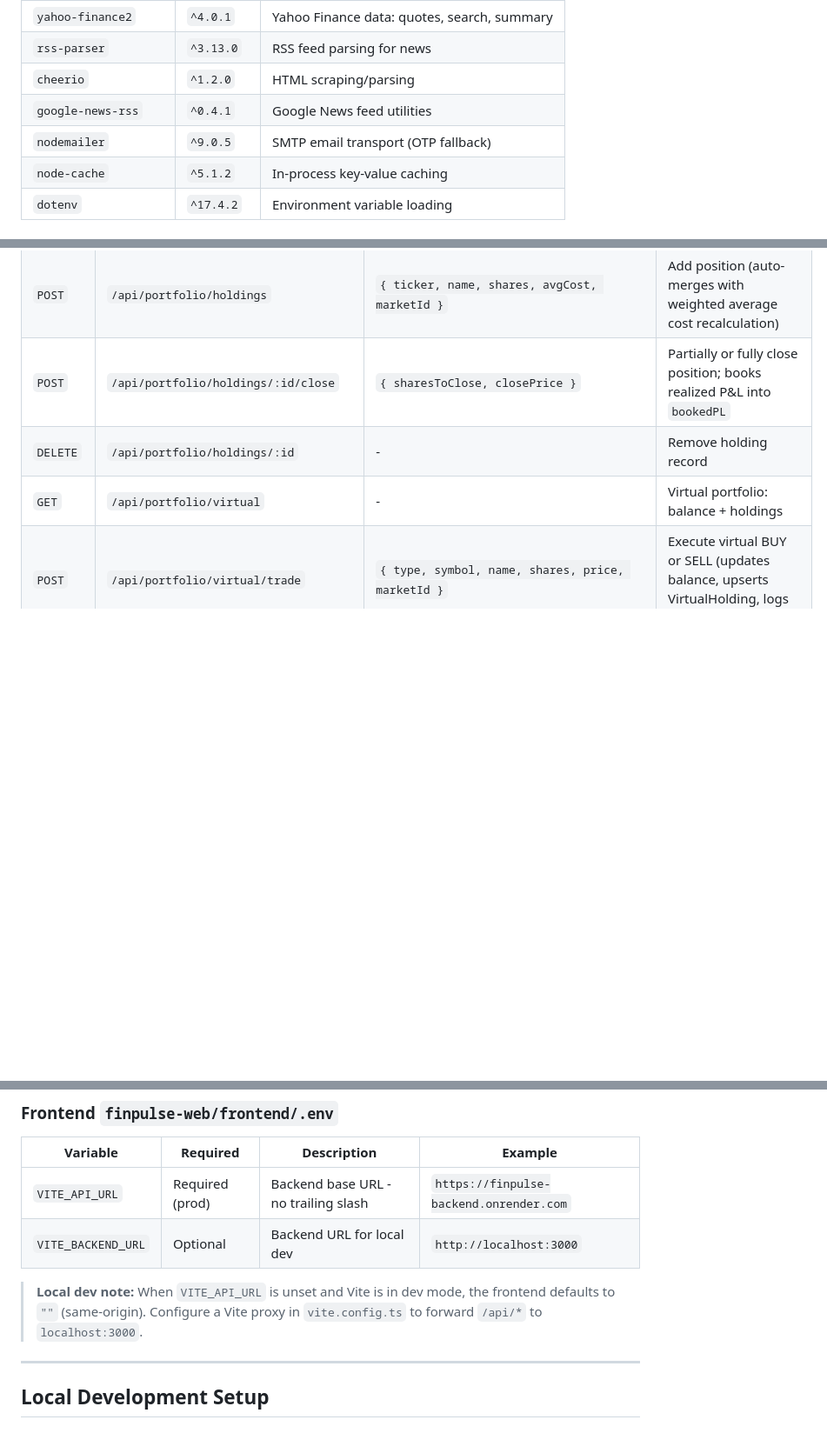
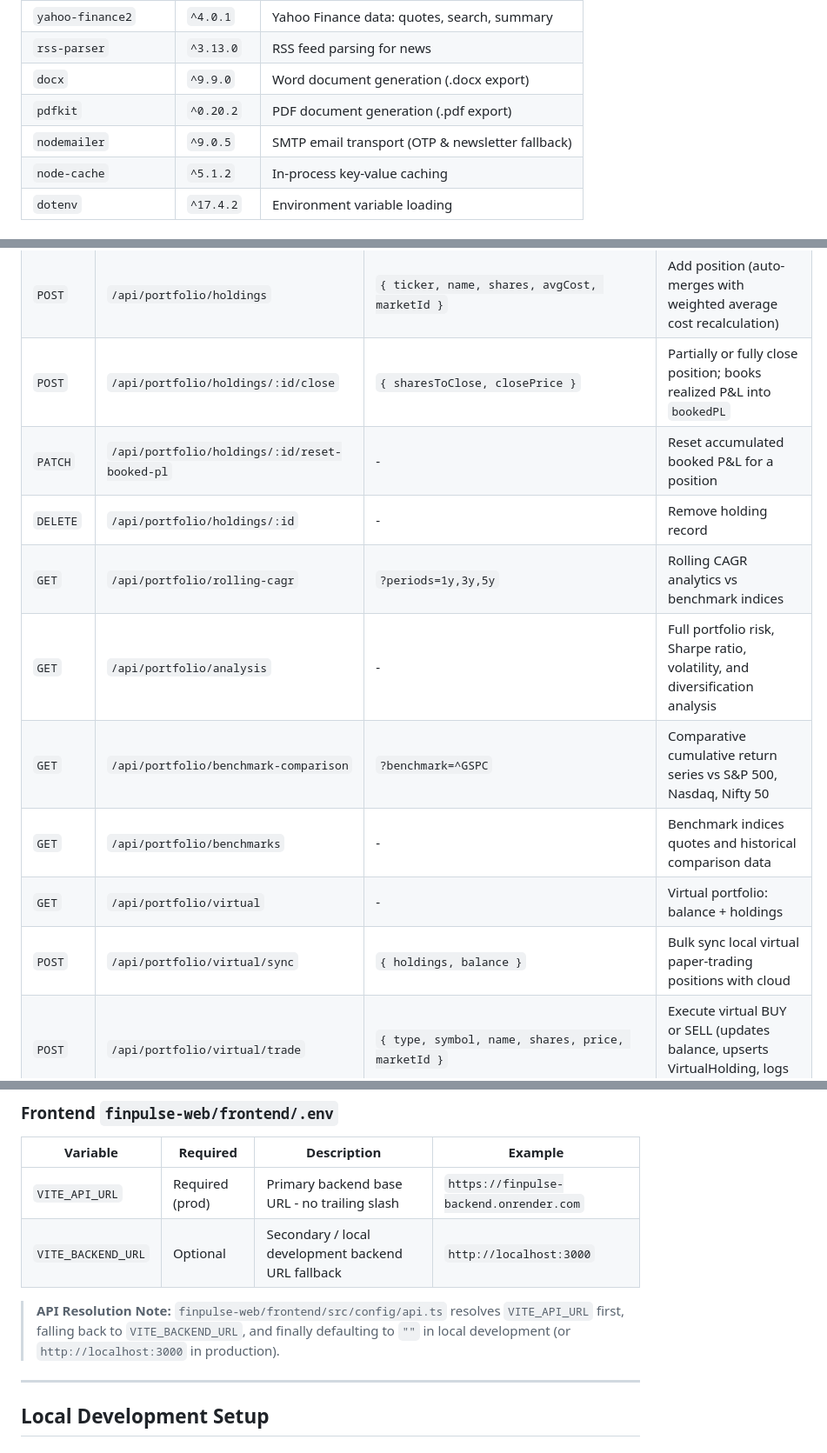
Before and after one commit to Vans30m/FinPulse-AI, a Markdown page: README.md, 3 parts joined by grey strips. Shown at 87% size. Rendered like a GitHub page; blank space fills up the shorter version.

```diff
--- a/README.md
+++ b/README.md
@@ -148,9 +148,9 @@
 | `axios` | `^1.19.0` | HTTP client for external API calls |
 | `yahoo-finance2` | `^4.0.1` | Yahoo Finance data: quotes, search, summary |
 | `rss-parser` | `^3.13.0` | RSS feed parsing for news |
-| `cheerio` | `^1.2.0` | HTML scraping/parsing |
-| `google-news-rss` | `^0.4.1` | Google News feed utilities |
-| `nodemailer` | `^9.0.5` | SMTP email transport (OTP fallback) |
+| `docx` | `^9.9.0` | Word document generation (.docx export) |
+| `pdfkit` | `^0.20.2` | PDF document generation (.pdf export) |
+| `nodemailer` | `^9.0.5` | SMTP email transport (OTP & newsletter fallback) |
 | `node-cache` | `^5.1.2` | In-process key-value caching |
 | `dotenv` | `^17.4.2` | Environment variable loading |
 
@@ -461,8 +494,14 @@ All AI endpoints are **read-only GET** requests. Responses are cached in-memory
 | `GET` | `/api/portfolio/holdings` | `?onlyVirtual=bool&virtualTickers=SYM,SYM` | All holdings with live Yahoo Finance quotes, grouped by marketId section |
 | `POST` | `/api/portfolio/holdings` | `{ ticker, name, shares, avgCost, marketId }` | Add position (auto-merges with weighted average cost recalculation) |
 | `POST` | `/api/portfolio/holdings/:id/close` | `{ sharesToClose, closePrice }` | Partially or fully close position; books realized P&L into `bookedPL` |
+| `PATCH` | `/api/portfolio/holdings/:id/reset-booked-pl` | - | Reset accumulated booked P&L for a position |
 | `DELETE` | `/api/portfolio/holdings/:id` | - | Remove holding record |
+| `GET` | `/api/portfolio/rolling-cagr` | `?periods=1y,3y,5y` | Rolling CAGR analytics vs benchmark indices |
+| `GET` | `/api/portfolio/analysis` | - | Full portfolio risk, Sharpe ratio, volatility, and diversification analysis |
+| `GET` | `/api/portfolio/benchmark-comparison` | `?benchmark=^GSPC` | Comparative cumulative return series vs S&P 500, Nasdaq, Nifty 50 |
+| `GET` | `/api/portfolio/benchmarks` | - | Benchmark indices quotes and historical comparison data |
 | `GET` | `/api/portfolio/virtual` | - | Virtual portfolio: balance + holdings |
+| `POST` | `/api/portfolio/virtual/sync` | `{ holdings, balance }` | Bulk sync local virtual paper-trading positions with cloud |
 | `POST` | `/api/portfolio/virtual/trade` | `{ type, symbol, name, shares, price, marketId }` | Execute virtual BUY or SELL (updates balance, upserts VirtualHolding, logs VirtualTransaction) |
 | `GET` | `/api/portfolio/virtual/transactions` | - | Full virtual trade history |
 | `GET` | `/api/portfolio/alerts` | - | All active/historical alerts for user |
@@ -693,10 +737,10 @@ Neither present -> 401 Unauthorized
 
 | Variable | Required | Description | Example |
 |---|---|---|---|
-| `VITE_API_URL` | Required (prod) | Backend base URL - no trailing slash | `https://finpulse-backend.onrender.com` |
-| `VITE_BACKEND_URL` | Optional | Backend URL for local dev | `http://localhost:3000` |
+| `VITE_API_URL` | Required (prod) | Primary backend base URL - no trailing slash | `https://finpulse-backend.onrender.com` |
+| `VITE_BACKEND_URL` | Optional | Secondary / local development backend URL fallback | `http://localhost:3000` |
 
-> **Local dev note:** When `VITE_API_URL` is unset and Vite is in dev mode, the frontend defaults to `""` (same-origin). Configure a Vite proxy in `vite.config.ts` to forward `/api/*` to `localhost:3000`.
+> **API Resolution Note:** `finpulse-web/frontend/src/config/api.ts` resolves `VITE_API_URL` first, falling back to `VITE_BACKEND_URL`, and finally defaulting to `""` in local development (or `http://localhost:3000` in production).
 
 ---
 
```
Also changed, not shown: other parts of README.md (+52 -14 lines).
